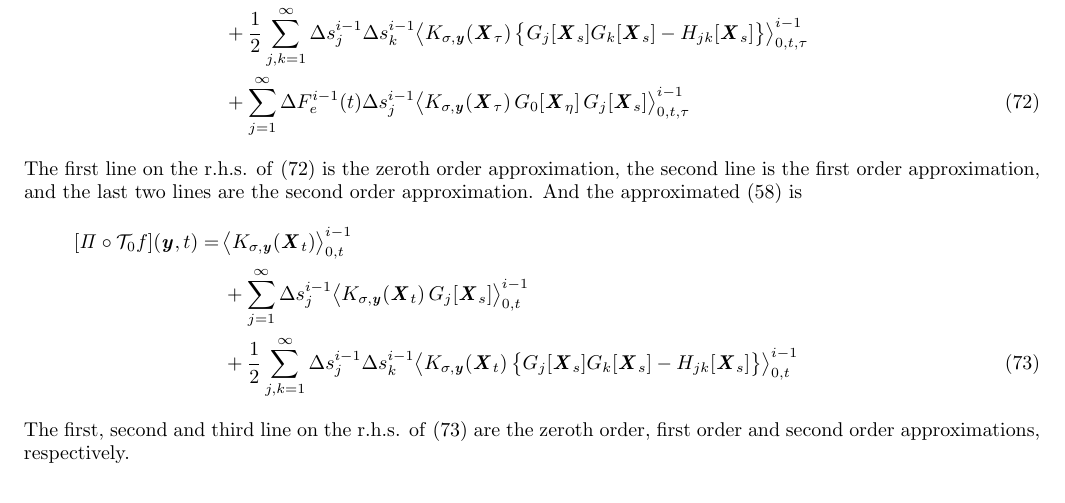
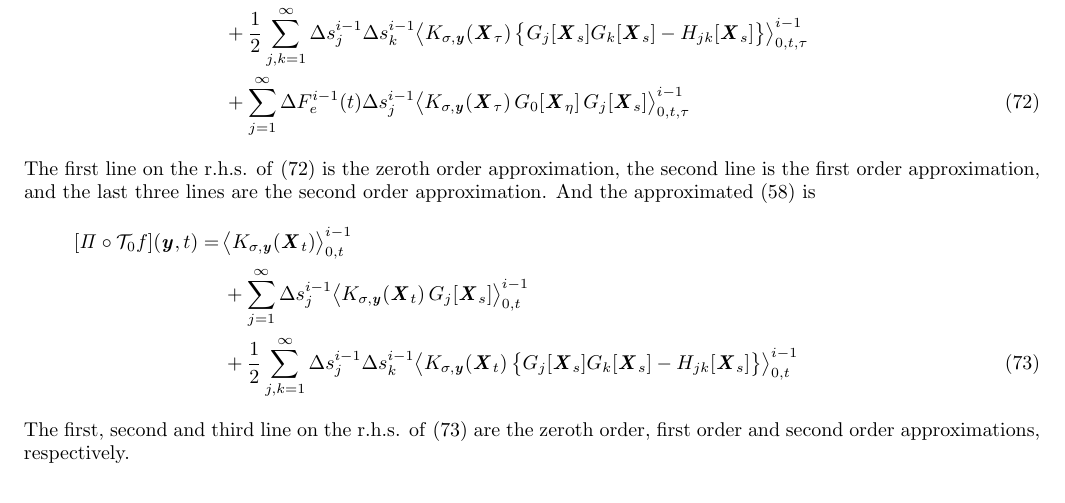
Before and after one commit to amcadmus/noneq.msm, a LaTeX paper (writedown/linear.response/langevin.tex): part of page 8 of 15, cut so that both start at the same text. Compiled offline with pdfLaTeX.

Commit message:
fix bug of the text

```diff
--- a/writedown/linear.response/langevin.tex
+++ b/writedown/linear.response/langevin.tex
@@ -1283,7 +1283,7 @@ Then the approximated \eqref{eqn:pert-exact-1} is
 \end{align}
 The first line on the r.h.s. of \eqref{eqn:pert-approx-1}
 is the zeroth order approximation,  the second line is the
-first order approximation, and the last two lines are the
+first order approximation, and the last three lines are the
 second order approximation.
 And the approximated \eqref{eqn:pert-exact-2} is
 \begin{align}
```
